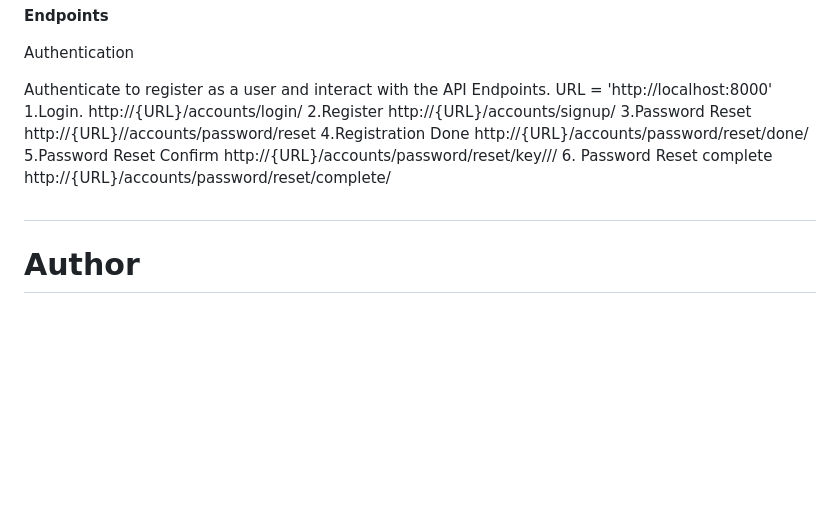
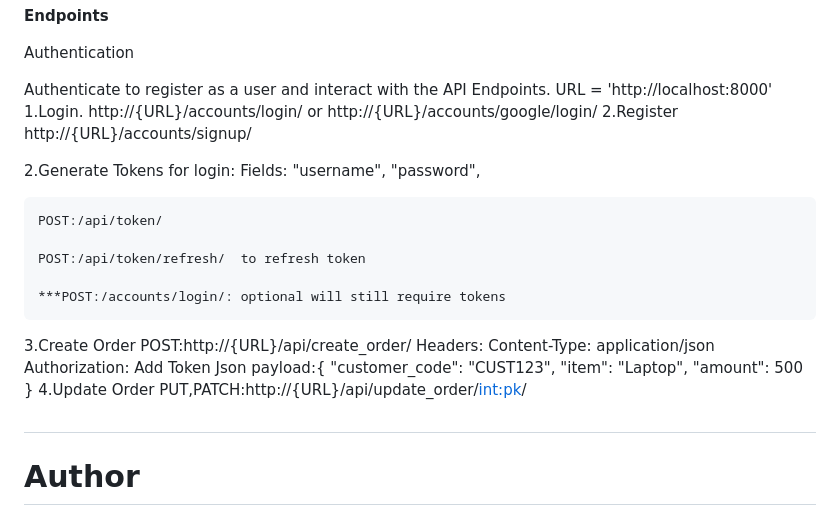
Before and after one commit to andrewindeche/clientorder, a Markdown page: README.md, the part around the change. Rendered like a GitHub page; blank space fills up the shorter version.

```diff
--- a/README.md
+++ b/README.md
@@ -86,18 +86,32 @@ python manage.py runserver
 <p>Authentication</p>
 Authenticate to register as a user and interact with the API Endpoints.
 URL = 'http://localhost:8000'
+
 1.Login.
-http://{URL}/accounts/login/
+http://{URL}/accounts/login/ or http://{URL}/accounts/google/login/
 2.Register
 http://{URL}/accounts/signup/
-3.Password Reset
-http://{URL}//accounts/password/reset
-4.Registration Done
-http://{URL}/accounts/password/reset/done/
-5.Password Reset Confirm
-http://{URL}/accounts/password/reset/key/<uidb64>/<token>/
-6. Password Reset complete
-http://{URL}/accounts/password/reset/complete/
+
+2.Generate Tokens for login:
+    Fields: "username", "password",
+
+    POST:/api/token/
+
+    POST:/api/token/refresh/  to refresh token
+
+    ***POST:/accounts/login/: optional will still require tokens
+
+3.Create Order
+    POST:http://{URL}/api/create_order/
+        Headers: Content-Type: application/json
+        Authorization: Add Token
+        Json payload:{
+        "customer_code": "CUST123",
+        "item": "Laptop",
+        "amount": 500
+        }
+4.Update Order
+    PUT,PATCH:http://{URL}/api/update_order/<int:pk>/
 
 
 ## <h1> Author </h1>
```
